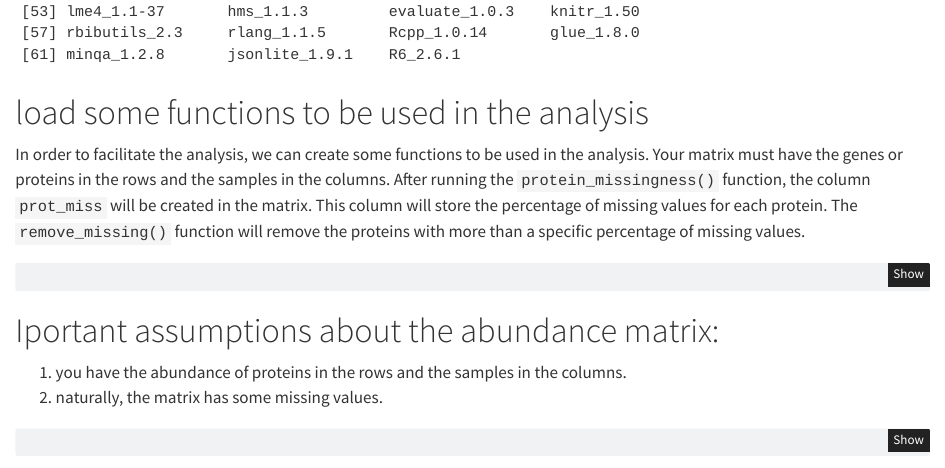
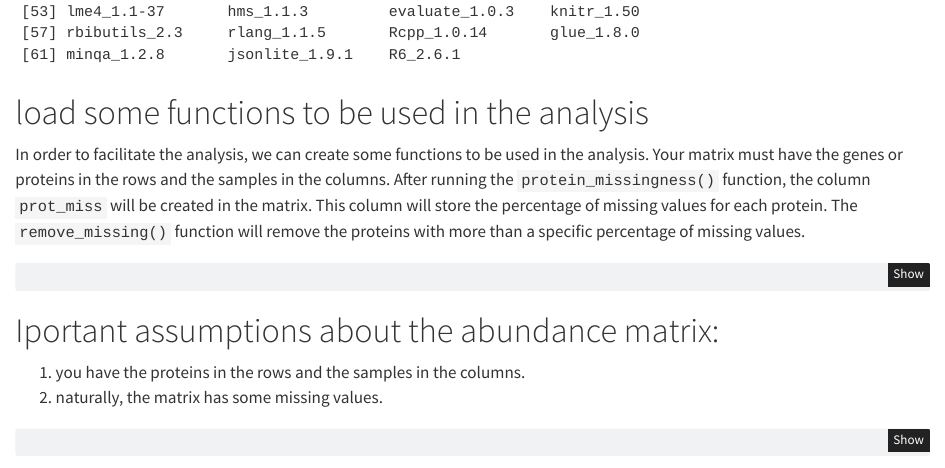
Before and after one commit to 41ison/Sparsity-analysis, a Quarto document (imputation_pipeline.qmd): the page in a window 1100 px wide, from 1310 px down. Rendered offline with R 4.5, knitr and Pandoc in place of Quarto, with nearby package versions; code that draws random numbers runs with fixed seeds of ours; some code elsewhere in the file could not run offline.

Commit message:
Update imputation_pipeline.qmd

````diff
--- a/imputation_pipeline.qmd
+++ b/imputation_pipeline.qmd
@@ -57,7 +57,7 @@ remove_missing <- function(x, threshold) {
 ```
 
 # Iportant assumptions about the abundance matrix:
-1. you have the abundance of proteins in the rows and the samples in the columns.
+1. you have the proteins in the rows and the samples in the columns.
 2. naturally, the matrix has some missing values.
 
 ```{r}
````
